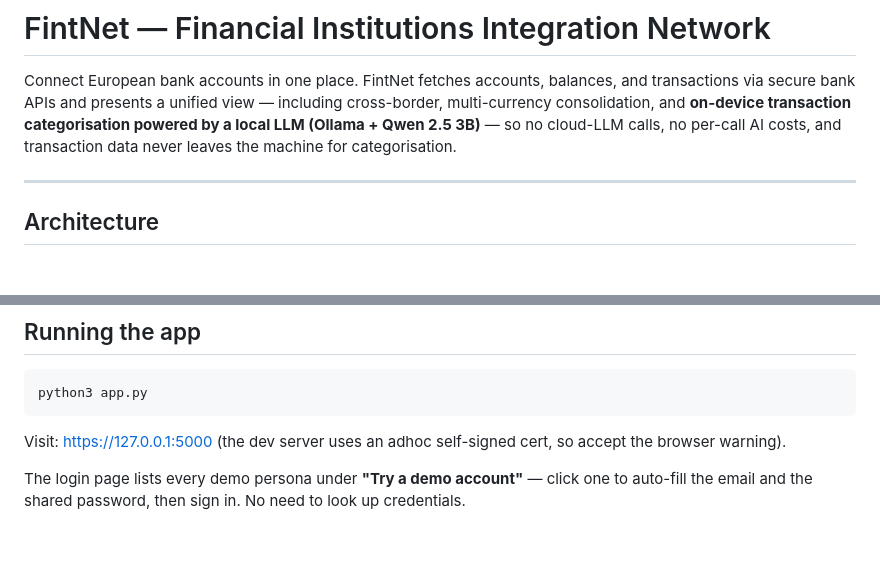
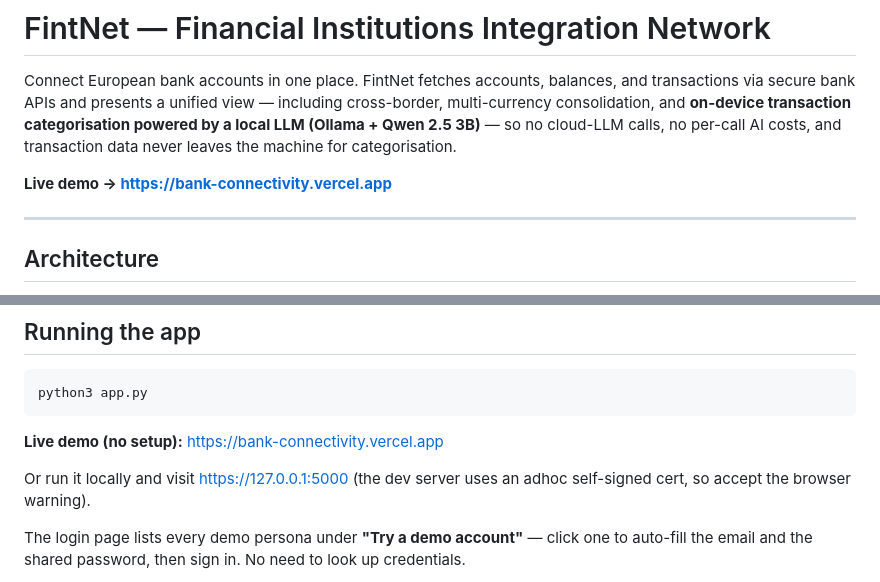
Before and after one commit to ajaykrishnaptr/bank-connectivity, a Markdown page: README.md, 2 parts joined by grey strips. GitHub-like rendering; blank space fills up the shorter version.

Commit message:
README: add Vercel live-demo link (was only pointing to localhost)

````diff
--- a/README.md
+++ b/README.md
@@ -1,6 +1,8 @@
 # FintNet — Financial Institutions Integration Network
 
 Connect European bank accounts in one place. FintNet fetches accounts, balances, and transactions via secure bank APIs and presents a unified view — including cross-border, multi-currency consolidation, and **on-device transaction categorisation powered by a local LLM (Ollama + Qwen 2.5 3B)** — so no cloud-LLM calls, no per-call AI costs, and transaction data never leaves the machine for categorisation.
+
+**Live demo → https://bank-connectivity.vercel.app**
 
 ---
 
@@ -175,7 +177,9 @@ Tools deliberately return *small scalar summaries* (`{count, inflow, outflow, ne
 python3 app.py
 ```
 
-Visit: https://127.0.0.1:5000 (the dev server uses an adhoc self-signed cert, so accept the browser warning).
+**Live demo (no setup):** https://bank-connectivity.vercel.app
+
+Or run it locally and visit https://127.0.0.1:5000 (the dev server uses an adhoc self-signed cert, so accept the browser warning).
 
 The login page lists every demo persona under **"Try a demo account"** — click one to auto-fill the email and the shared password, then sign in. No need to look up credentials.
 
````
